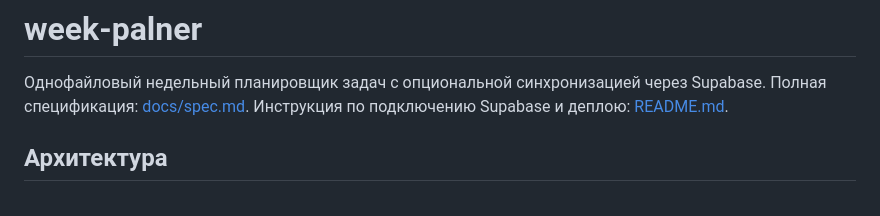
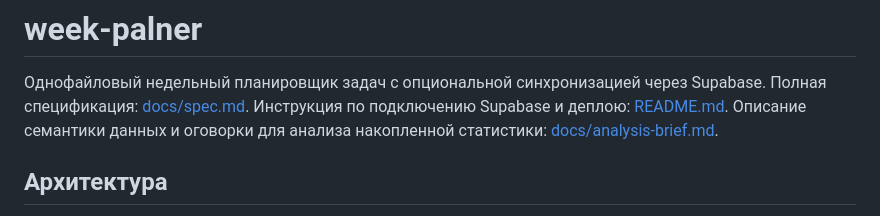
Before and after one commit to amatsuka/week-palner, a Markdown page: CLAUDE.md, the part around the change. Rendered like a GitHub page.

```diff
--- a/CLAUDE.md
+++ b/CLAUDE.md
@@ -2,7 +2,9 @@
 
 Однофайловый недельный планировщик задач с опциональной синхронизацией через
 Supabase. Полная спецификация: [docs/spec.md](docs/spec.md). Инструкция по
-подключению Supabase и деплою: [README.md](README.md).
+подключению Supabase и деплою: [README.md](README.md). Описание семантики
+данных и оговорки для анализа накопленной статистики:
+[docs/analysis-brief.md](docs/analysis-brief.md).
 
 ## Архитектура
 
```
Also changed, not shown: docs/analysis-brief.md (added, +181 -0 lines).
